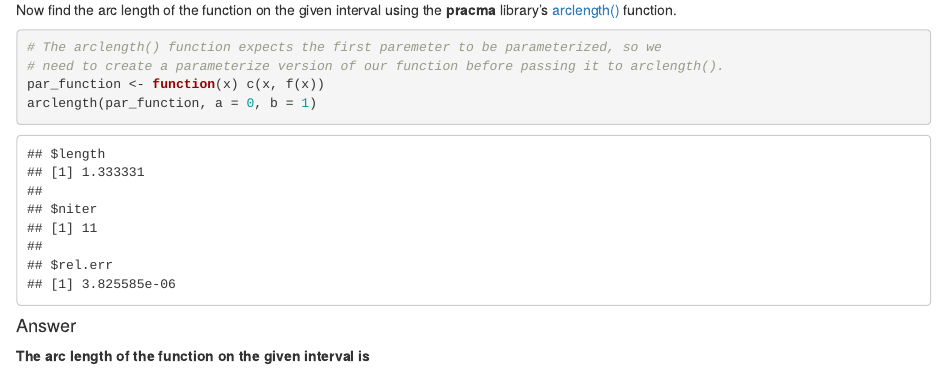
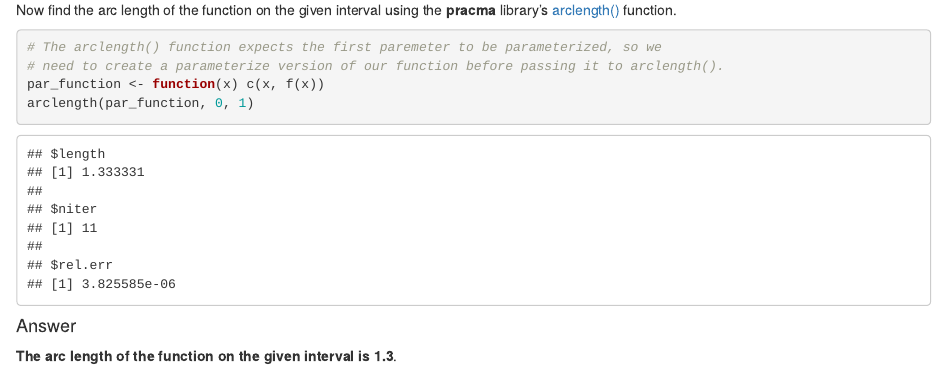
Before and after one commit to stephen-haslett/data605, an R Markdown document (SHaslettData605Discussion14.Rmd): the page in a window 1100 px wide, from 1060 px down. Rendered offline with R 4.5, knitr and Pandoc, with nearby package versions.

Commit message:
FInal commit

````diff
--- a/SHaslettData605Discussion14.Rmd
+++ b/SHaslettData605Discussion14.Rmd
@@ -41,9 +41,9 @@ Now find the arc length of the function on the given interval using the __pracma
 # The arclength() function expects the first paremeter to be parameterized, so we
 # need to create a parameterize version of our function before passing it to arclength().
 par_function <- function(x) c(x, f(x))
-arclength(par_function, a = 0, b = 1)
+arclength(par_function, 0, 1)
 ```
 
 
 #### Answer
-**The arc length of the function on the given interval is**
+**The arc length of the function on the given interval is 1.3**.
````
